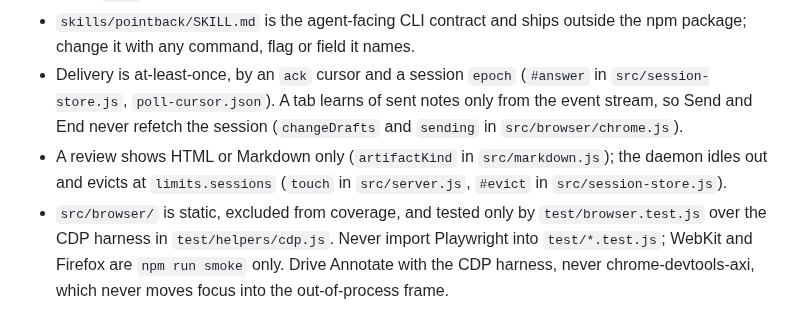
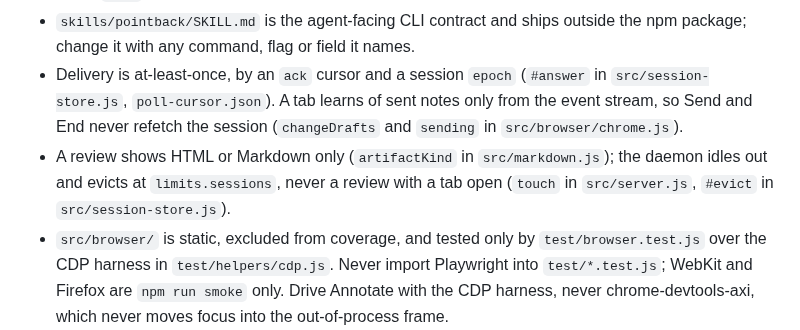
Before and after one commit to Abhijeet34/pointback, a Markdown page: AGENTS.md, the part around the change. GitHub-like rendering.

```diff
--- a/AGENTS.md
+++ b/AGENTS.md
@@ -11,7 +11,7 @@ Rules almost every agent session here needs, each with a pointer to the file tha
 - `skills/pointback/SKILL.md` is the agent-facing CLI contract and ships outside the npm package; change it with any command, flag or field it names.
 - Delivery is at-least-once, by an `ack` cursor and a session `epoch` (`#answer` in `src/session-store.js`, `poll-cursor.json`).
   A tab learns of sent notes only from the event stream, so Send and End never refetch the session (`changeDrafts` and `sending` in `src/browser/chrome.js`).
-- A review shows HTML or Markdown only (`artifactKind` in `src/markdown.js`); the daemon idles out and evicts at `limits.sessions` (`touch` in `src/server.js`, `#evict` in `src/session-store.js`).
+- A review shows HTML or Markdown only (`artifactKind` in `src/markdown.js`); the daemon idles out and evicts at `limits.sessions`, never a review with a tab open (`touch` in `src/server.js`, `#evict` in `src/session-store.js`).
 - `src/browser/` is static, excluded from coverage, and tested only by `test/browser.test.js` over the CDP harness in `test/helpers/cdp.js`.
   Never import Playwright into `test/*.test.js`; WebKit and Firefox are `npm run smoke` only.
   Drive Annotate with the CDP harness, never chrome-devtools-axi, which never moves focus into the out-of-process frame.
```
Also changed, not shown: skills/pointback/SKILL.md (+1 -0 lines).
